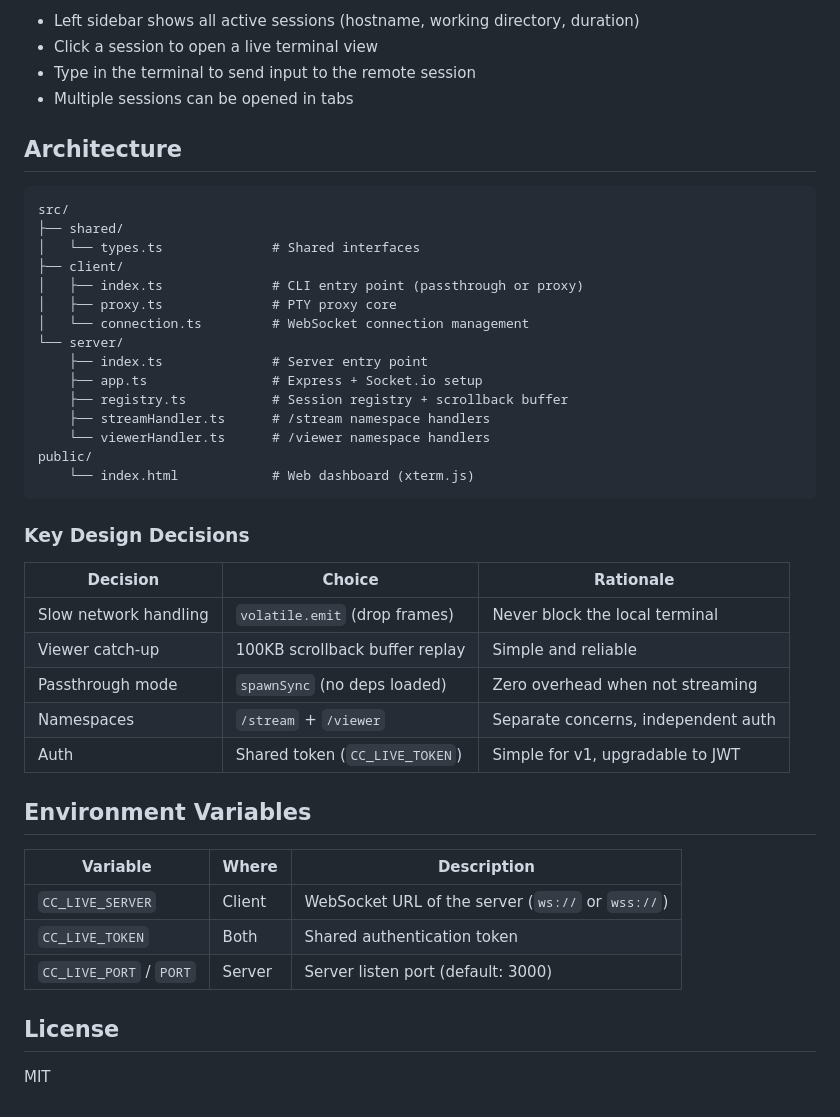
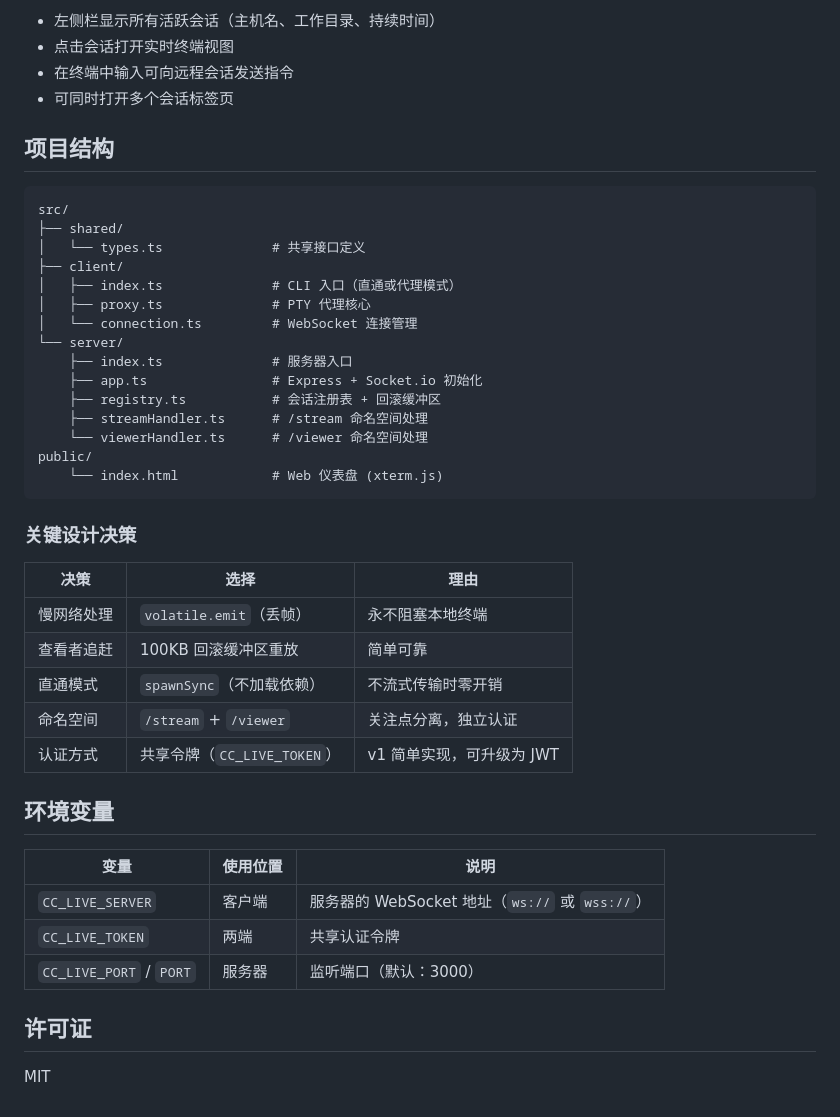
Before and after one commit to esp0r/cc-live, a Markdown page: README.md, the part around one of its changes. Rendered like a GitHub page.

````diff
--- a/README.md
+++ b/README.md
@@ -72,47 +87,47 @@ Open `http://your-server-ip:3000` in a browser. Enter your token to connect.
 
-- Left sidebar shows all active sessions (hostname, working directory, duration)
-- Click a session to open a live terminal view
-- Type in the terminal to send input to the remote session
-- Multiple sessions can be opened in tabs
+- 左侧栏显示所有活跃会话（主机名、工作目录、持续时间）
+- 点击会话打开实时终端视图
+- 在终端中输入可向远程会话发送指令
+- 可同时打开多个会话标签页
 
-## Architecture
+## 项目结构
 
 ```
 src/
 ├── shared/
-│   └── types.ts              # Shared interfaces
+│   └── types.ts              # 共享接口定义
 ├── client/
-│   ├── index.ts              # CLI entry point (passthrough or proxy)
-│   ├── proxy.ts              # PTY proxy core
-│   └── connection.ts         # WebSocket connection management
+│   ├── index.ts              # CLI 入口（直通或代理模式）
+│   ├── proxy.ts              # PTY 代理核心
+│   └── connection.ts         # WebSocket 连接管理
 └── server/
-    ├── index.ts              # Server entry point
-    ├── app.ts                # Express + Socket.io setup
-    ├── registry.ts           # Session registry + scrollback buffer
-    ├── streamHandler.ts      # /stream namespace handlers
-    └── viewerHandler.ts      # /viewer namespace handlers
+    ├── index.ts              # 服务器入口
+    ├── app.ts                # Express + Socket.io 初始化
+    ├── registry.ts           # 会话注册表 + 回滚缓冲区
+    ├── streamHandler.ts      # /stream 命名空间处理
+    └── viewerHandler.ts      # /viewer 命名空间处理
 public/
-    └── index.html            # Web dashboard (xterm.js)
+    └── index.html            # Web 仪表盘 (xterm.js)
 ```
 
-### Key Design Decisions
+### 关键设计决策
 
-| Decision | Choice | Rationale |
-|----------|--------|-----------|
-| Slow network handling | `volatile.emit` (drop frames) | Never block the local terminal |
-| Viewer catch-up | 100KB scrollback buffer replay | Simple and reliable |
-| Passthrough mode | `spawnSync` (no deps loaded) | Zero overhead when not streaming |
-| Namespaces | `/stream` + `/viewer` | Separate concerns, independent auth |
-| Auth | Shared token (`CC_LIVE_TOKEN`) | Simple for v1, upgradable to JWT |
+| 决策 | 选择 | 理由 |
+|------|------|------|
+| 慢网络处理 | `volatile.emit`（丢帧） | 永不阻塞本地终端 |
+| 查看者追赶 | 100KB 回滚缓冲区重放 | 简单可靠 |
+| 直通模式 | `spawnSync`（不加载依赖） | 不流式传输时零开销 |
+| 命名空间 | `/stream` + `/viewer` | 关注点分离，独立认证 |
+| 认证方式 | 共享令牌（`CC_LIVE_TOKEN`） | v1 简单实现，可升级为 JWT |
 
-## Environment Variables
+## 环境变量
 
-| Variable | Where | Description |
-|----------|-------|-------------|
-| `CC_LIVE_SERVER` | Client | WebSocket URL of the server (`ws://` or `wss://`) |
-| `CC_LIVE_TOKEN` | Both | Shared authentication token |
-| `CC_LIVE_PORT` / `PORT` | Server | Server listen port (default: 3000) |
+| 变量 | 使用位置 | 说明 |
+|------|----------|------|
+| `CC_LIVE_SERVER` | 客户端 | 服务器的 WebSocket 地址（`ws://` 或 `wss://`） |
+| `CC_LIVE_TOKEN` | 两端 | 共享认证令牌 |
+| `CC_LIVE_PORT` / `PORT` | 服务器 | 监听端口（默认：3000） |
 
-## License
+## 许可证
 
 MIT
````
Also changed, not shown: other parts of README.md (+40 -25 lines).
